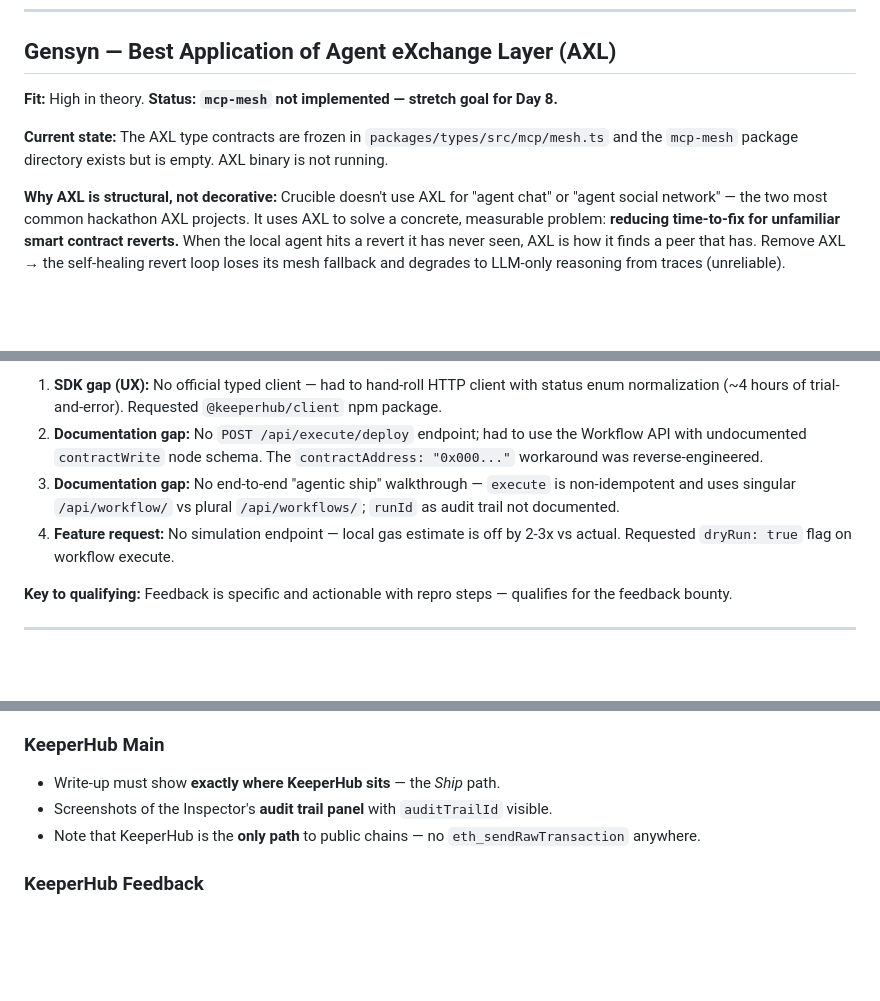
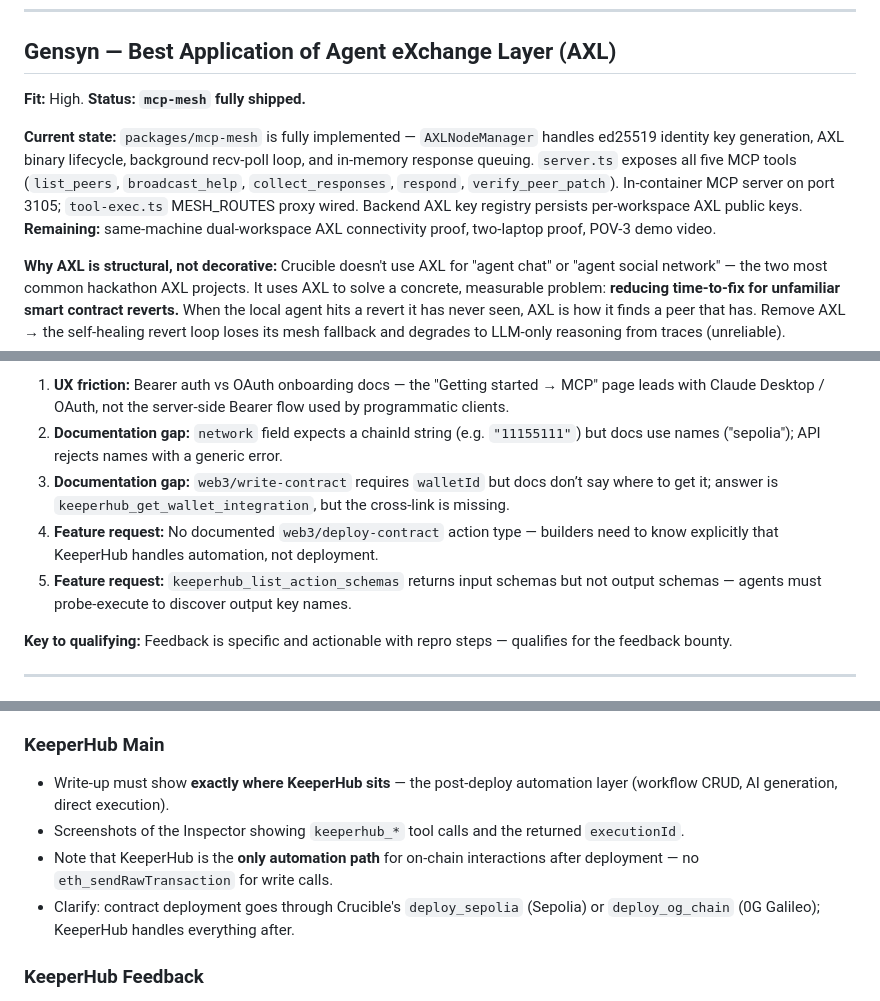
Before and after one commit to WhyAsh5114/Crucible, a Markdown page: docs/TRACKS.md, 3 parts joined by grey strips. Drawn GitHub-style; blank space fills up the shorter version.

```diff
--- a/docs/TRACKS.md
+++ b/docs/TRACKS.md
@@ -122,9 +122,9 @@ Crucible as a **persistent autonomous developer agent** — a Digital Twin for s
 
 ## Gensyn — Best Application of Agent eXchange Layer (AXL)
 
-**Fit:** High in theory. **Status: `mcp-mesh` not implemented — stretch goal for Day 8.**
+**Fit:** High. **Status: `mcp-mesh` fully shipped.**
 
-**Current state:** The AXL type contracts are frozen in `packages/types/src/mcp/mesh.ts` and the `mcp-mesh` package directory exists but is empty. AXL binary is not running.
+**Current state:** `packages/mcp-mesh` is fully implemented — `AXLNodeManager` handles ed25519 identity key generation, AXL binary lifecycle, background recv-poll loop, and in-memory response queuing. `server.ts` exposes all five MCP tools (`list_peers`, `broadcast_help`, `collect_responses`, `respond`, `verify_peer_patch`). In-container MCP server on port 3105; `tool-exec.ts` MESH_ROUTES proxy wired. Backend AXL key registry persists per-workspace AXL public keys. **Remaining:** same-machine dual-workspace AXL connectivity proof, two-laptop proof, POV-3 demo video.
 
 **Why AXL is structural, not decorative:** Crucible doesn't use AXL for "agent chat" or "agent social network" — the two most common hackathon AXL projects. It uses AXL to solve a concrete, measurable problem: **reducing time-to-fix for unfamiliar smart contract reverts.** When the local agent hits a revert it has never seen, AXL is how it finds a peer that has. Remove AXL → the self-healing revert loop loses its mesh fallback and degrades to LLM-only reasoning from traces (unreliable).
 
@@ -220,8 +222,9 @@ The free tier is sufficient for the demo (Sepolia testnet). For production use,
 
-1. **SDK gap (UX):** No official typed client — had to hand-roll HTTP client with status enum normalization (~4 hours of trial-and-error). Requested `@keeperhub/client` npm package.
-2. **Documentation gap:** No `POST /api/execute/deploy` endpoint; had to use the Workflow API with undocumented `contractWrite` node schema. The `contractAddress: "0x000..."` workaround was reverse-engineered.
-3. **Documentation gap:** No end-to-end "agentic ship" walkthrough — `execute` is non-idempotent and uses singular `/api/workflow/` vs plural `/api/workflows/`; `runId` as audit trail not documented.
-4. **Feature request:** No simulation endpoint — local gas estimate is off by 2-3x vs actual. Requested `dryRun: true` flag on workflow execute.
+1. **UX friction:** Bearer auth vs OAuth onboarding docs — the "Getting started → MCP" page leads with Claude Desktop / OAuth, not the server-side Bearer flow used by programmatic clients.
+2. **Documentation gap:** `network` field expects a chainId string (e.g. `"11155111"`) but docs use names ("sepolia"); API rejects names with a generic error.
+3. **Documentation gap:** `web3/write-contract` requires `walletId` but docs don’t say where to get it; answer is `keeperhub_get_wallet_integration`, but the cross-link is missing.
+4. **Feature request:** No documented `web3/deploy-contract` action type — builders need to know explicitly that KeeperHub handles automation, not deployment.
+5. **Feature request:** `keeperhub_list_action_schemas` returns input schemas but not output schemas — agents must probe-execute to discover output key names.
 
 **Key to qualifying:** Feedback is specific and actionable with repro steps — qualifies for the feedback bounty.
 
@@ -278,9 +281,10 @@ The 3-sponsor cap forces a choice. Here's the tradeoff analysis:
 
 ### KeeperHub Main
 
-- Write-up must show **exactly where KeeperHub sits** — the _Ship_ path.
-- Screenshots of the Inspector's **audit trail panel** with `auditTrailId` visible.
-- Note that KeeperHub is the **only path** to public chains — no `eth_sendRawTransaction` anywhere.
+- Write-up must show **exactly where KeeperHub sits** — the post-deploy automation layer (workflow CRUD, AI generation, direct execution).
+- Screenshots of the Inspector showing `keeperhub_*` tool calls and the returned `executionId`.
+- Note that KeeperHub is the **only automation path** for on-chain interactions after deployment — no `eth_sendRawTransaction` for write calls.
+- Clarify: contract deployment goes through Crucible's `deploy_sepolia` (Sepolia) or `deploy_og_chain` (0G Galileo); KeeperHub handles everything after.
 
 ### KeeperHub Feedback
 
```
Also changed, not shown: other parts of docs/TRACKS.md (+24 -22 lines), docs/PLAN.md (+2 -2 lines).
